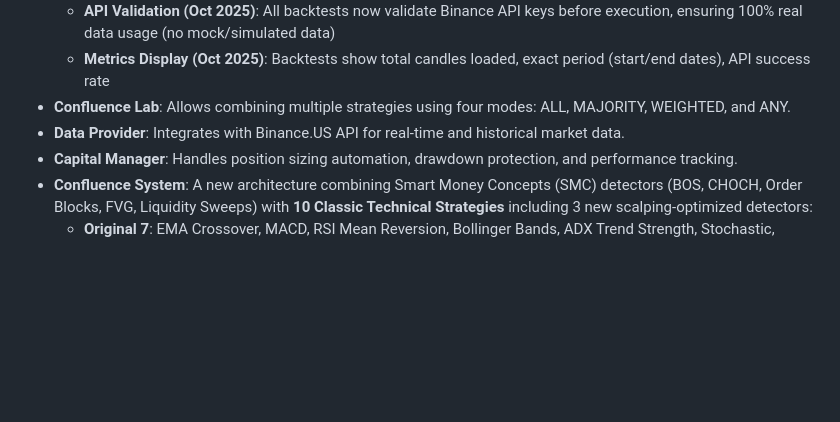
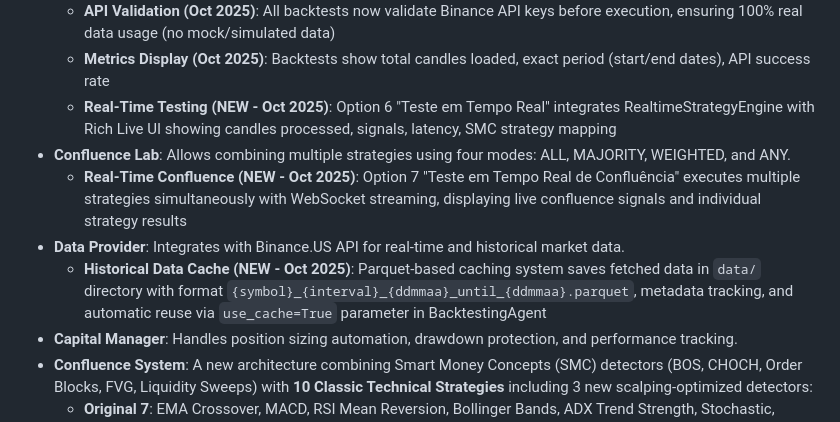
Before and after one commit to esdrastrade/Market_Manus, a Markdown page: replit.md, the part around the change. GitHub-like rendering; blank space fills up the shorter version.

Commit message:
Add real-time testing and data caching for trading strategies
Integrates real-time testing options for both single and multiple strategies, along with a new data caching system using Parquet for historical data.

Replit-Commit-Author: Agent
Replit-Commit-Session-Id: 2a132c3f-73ad-48c9-bb12-1468e94c57bc
Replit-Commit-Checkpoint-Type: full_checkpoint

```diff
--- a/replit.md
+++ b/replit.md
@@ -38,8 +38,11 @@ The system is a CLI/TUI application built with Python 3.11. Its core architectur
   - **5 SMC (NEW)**: BOS (Break of Structure), CHoCH (Change of Character), Order Blocks, FVG (Fair Value Gap), Liquidity Sweep
   - **API Validation (Oct 2025)**: All backtests now validate Binance API keys before execution, ensuring 100% real data usage (no mock/simulated data)
   - **Metrics Display (Oct 2025)**: Backtests show total candles loaded, exact period (start/end dates), API success rate
+  - **Real-Time Testing (NEW - Oct 2025)**: Option 6 "Teste em Tempo Real" integrates RealtimeStrategyEngine with Rich Live UI showing candles processed, signals, latency, SMC strategy mapping
 - **Confluence Lab**: Allows combining multiple strategies using four modes: ALL, MAJORITY, WEIGHTED, and ANY.
+  - **Real-Time Confluence (NEW - Oct 2025)**: Option 7 "Teste em Tempo Real de Confluência" executes multiple strategies simultaneously with WebSocket streaming, displaying live confluence signals and individual strategy results
 - **Data Provider**: Integrates with Binance.US API for real-time and historical market data.
+  - **Historical Data Cache (NEW - Oct 2025)**: Parquet-based caching system saves fetched data in `data/` directory with format `{symbol}_{interval}_{ddmmaa}_until_{ddmmaa}.parquet`, metadata tracking, and automatic reuse via `use_cache=True` parameter in BacktestingAgent
 - **Capital Manager**: Handles position sizing automation, drawdown protection, and performance tracking.
 - **Confluence System**: A new architecture combining Smart Money Concepts (SMC) detectors (BOS, CHOCH, Order Blocks, FVG, Liquidity Sweeps) with **10 Classic Technical Strategies** including 3 new scalping-optimized detectors:
   - **Original 7**: EMA Crossover, MACD, RSI Mean Reversion, Bollinger Bands, ADX Trend Strength, Stochastic, Fibonacci
```
